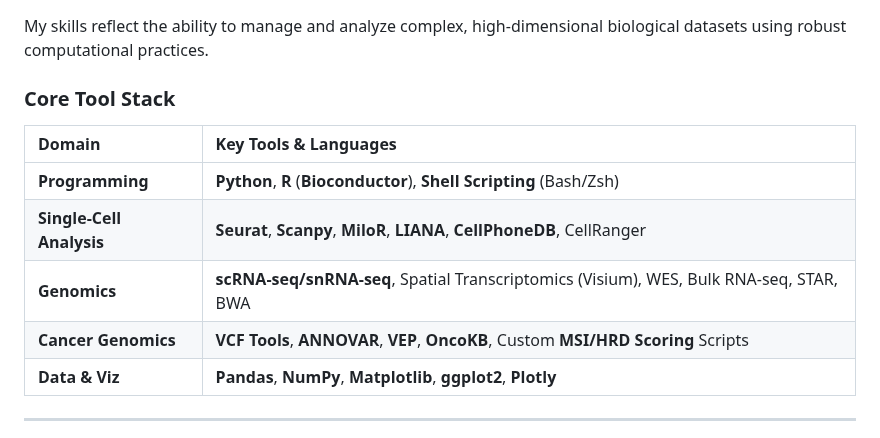
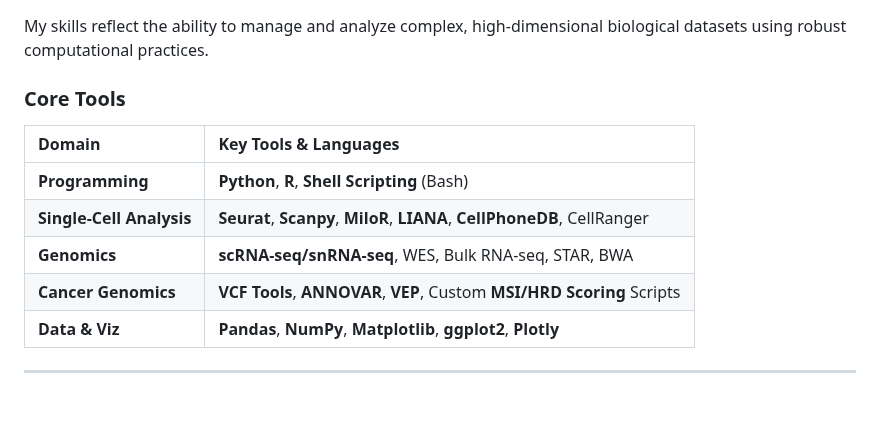
Before and after one commit to Srivalli-Kolla/Srivalli-Kolla, a Markdown page: README.md, the part around the change. Rendered like a GitHub page; blank space fills up the shorter version.

Commit message:
Update Core Tools section in README.md

```diff
--- a/README.md
+++ b/README.md
@@ -35,14 +35,13 @@ My expertise is centered on **Bioinformatics** and **Computational Genomics**, d
 
 My skills reflect the ability to manage and analyze complex, high-dimensional biological datasets using robust computational practices.
 
-### Core Tool Stack
-
+### Core Tools
 | Domain | Key Tools & Languages |
 | :--- | :--- |
-| **Programming** | **Python**, **R** (**Bioconductor**), **Shell Scripting** (Bash/Zsh) |
+| **Programming** | **Python**, **R**, **Shell Scripting** (Bash) |
 | **Single-Cell Analysis** | **Seurat**, **Scanpy**, **MiloR**, **LIANA**, **CellPhoneDB**, CellRanger |
-| **Genomics** | **scRNA-seq/snRNA-seq**, Spatial Transcriptomics (Visium), WES, Bulk RNA-seq, STAR, BWA |
-| **Cancer Genomics** | **VCF Tools**, **ANNOVAR**, **VEP**, **OncoKB**, Custom **MSI/HRD Scoring** Scripts |
+| **Genomics** | **scRNA-seq/snRNA-seq**, WES, Bulk RNA-seq, STAR, BWA |
+| **Cancer Genomics** | **VCF Tools**, **ANNOVAR**, **VEP**, Custom **MSI/HRD Scoring** Scripts |
 | **Data & Viz** | **Pandas**, **NumPy**, **Matplotlib**, **ggplot2**, **Plotly** |
 
 ---
```
